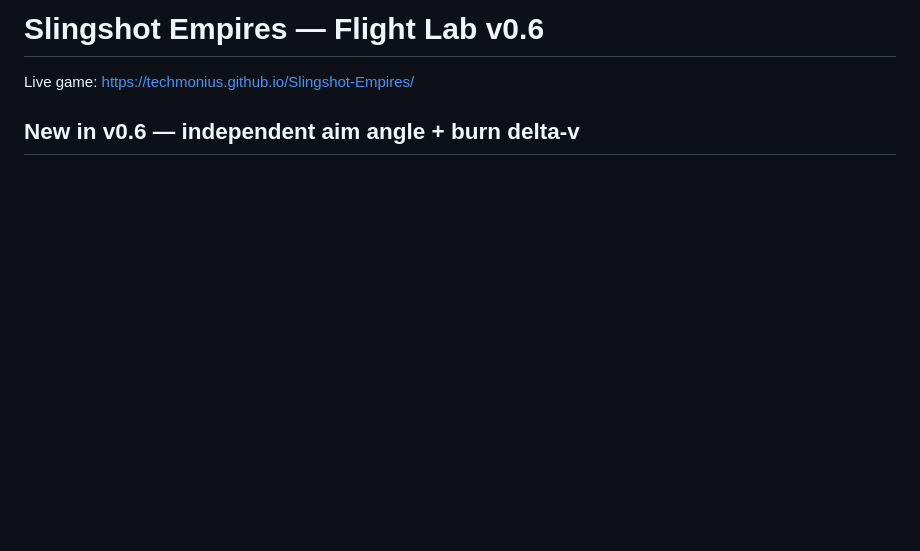
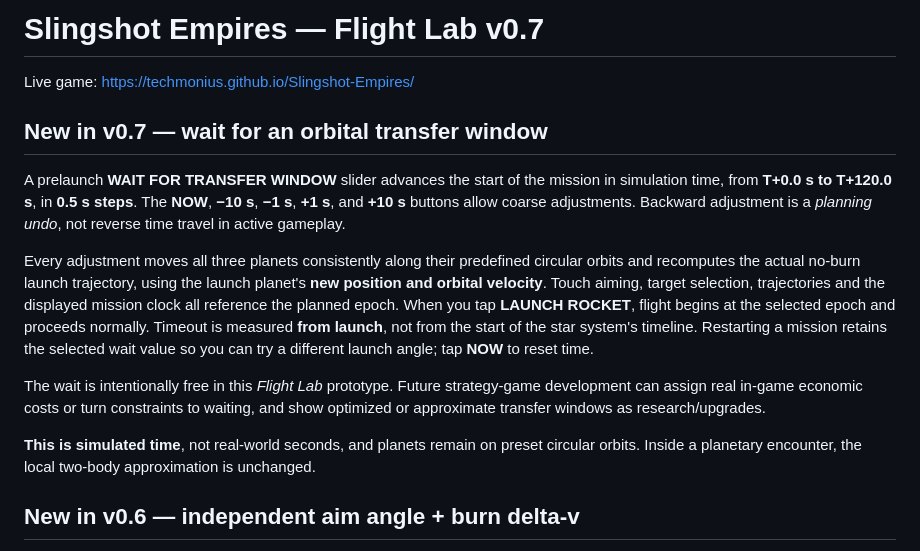
Before and after one commit to Techmonius/Slingshot-Empires, a Markdown page: README.md, the part around the change. Rendered like a GitHub page; blank space fills up the shorter version.

Commit message:
Document adjustable launch epochs and timed orbital transfers v0.7

```diff
--- a/README.md
+++ b/README.md
@@ -1,6 +1,16 @@
-# Slingshot Empires — Flight Lab v0.6
+# Slingshot Empires — Flight Lab v0.7
 
 Live game: https://techmonius.github.io/Slingshot-Empires/
+
+## New in v0.7 — wait for an orbital transfer window
+
+A prelaunch **WAIT FOR TRANSFER WINDOW** slider advances the start of the mission in simulation time, from **T+0.0 s to T+120.0 s**, in **0.5 s steps**. The **NOW**, **−10 s**, **−1 s**, **+1 s**, and **+10 s** buttons allow coarse adjustments. Backward adjustment is a *planning undo*, not reverse time travel in active gameplay.
+
+Every adjustment moves all three planets consistently along their predefined circular orbits and recomputes the actual no-burn launch trajectory, using the launch planet's **new position and orbital velocity**. Touch aiming, target selection, trajectories and the displayed mission clock all reference the planned epoch. When you tap **LAUNCH ROCKET**, flight begins at the selected epoch and proceeds normally. Timeout is measured **from launch**, not from the start of the star system's timeline. Restarting a mission retains the selected wait value so you can try a different launch angle; tap **NOW** to reset time.
+
+The wait is intentionally free in this *Flight Lab* prototype. Future strategy-game development can assign real in-game economic costs or turn constraints to waiting, and show optimized or approximate transfer windows as research/upgrades.
+
+**This is simulated time**, not real-world seconds, and planets remain on preset circular orbits. Inside a planetary encounter, the local two-body approximation is unchanged.
 
 ## New in v0.6 — independent aim angle + burn delta-v
 
```
